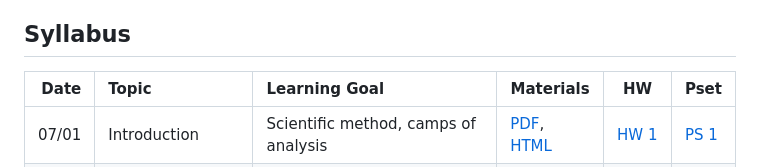
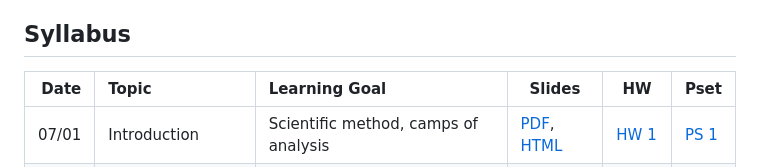
Before and after one commit to jbisbee1/ISP_Data_Science_2024, a Markdown page: README.md, the part around the change. GitHub-like rendering.

```diff
--- a/README.md
+++ b/README.md
@@ -124,7 +124,7 @@ All these can also be found on the [Campuswire calendar](https://campuswire.com/
 
 ## Syllabus
 
-| Date | Topic | Learning Goal | Materials | HW | Pset
+| Date | Topic | Learning Goal | Slides | HW | Pset
 | ---: | :--- | :--- | --- | --- | ---
 07/01 | Introduction | Scientific method, camps of analysis | [PDF](https://github.com/jbisbee1/ISP_Data_Science_2024/blob/main/Lectures/ISP_lecture_1_slides.pdf), [HTML](https://www.jamesbisbee.com/ISP_Data_Science_2024/Lectures/ISP_lecture_1_slides.html) | [HW 1](https://github.com/jbisbee1/ISP_Data_Science_2024/blob/main/Homeworks/ISP_hw_1.pdf) | [PS 1](https://github.com/jbisbee1/ISP_Data_Science_2024/blob/main/Psets/ISP_pset_1.Rmd)
 07/02 | Intro to R | Objects, functions, and visualization | [PDF](https://github.com/jbisbee1/ISP_Data_Science_2024/blob/main/Lectures/ISP_lecture_2_slides.pdf), [HTML](https://www.jamesbisbee.com/ISP_Data_Science_2024/Lectures/ISP_lecture_2_slides.html) | [HW 2](https://github.com/jbisbee1/ISP_Data_Science_2024/blob/main/Homeworks/ISP_hw_2.pdf) |
```
